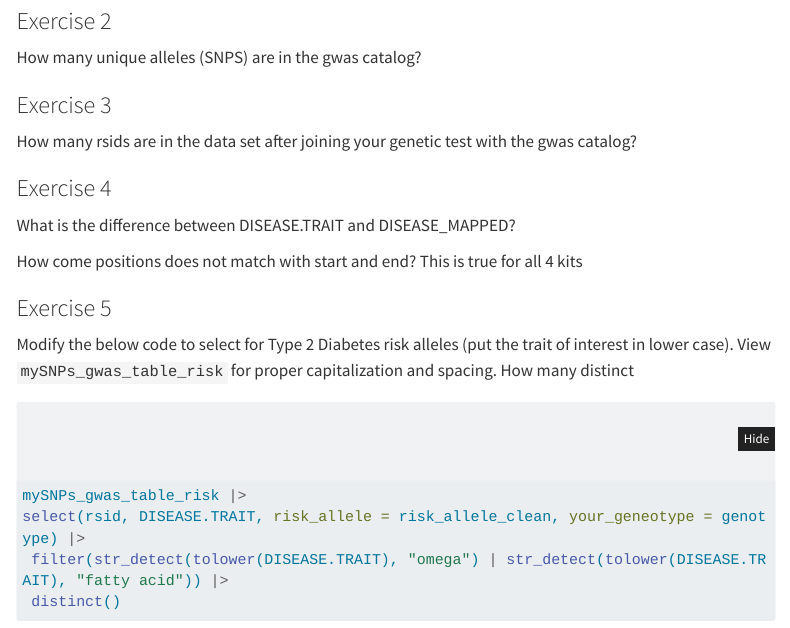
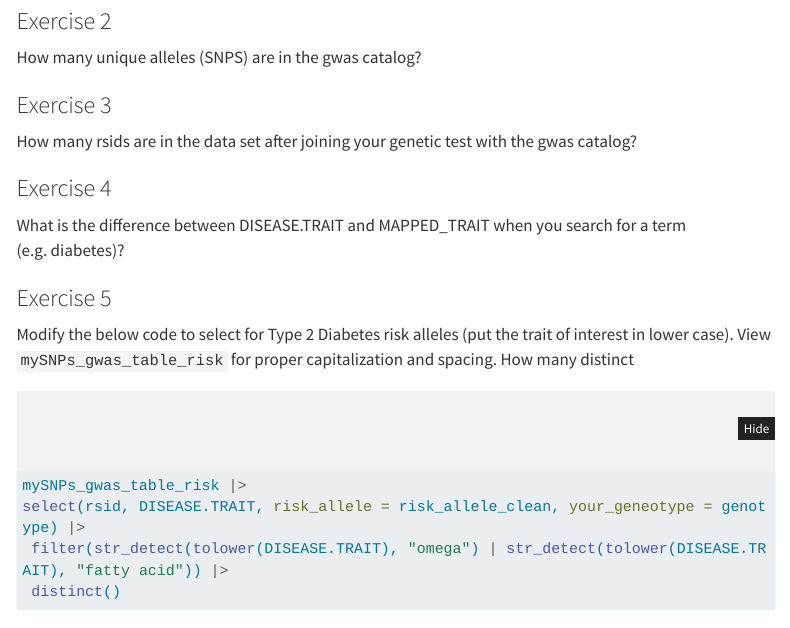
Before and after one commit to jeffreyblanchard/HumGen2024R, a Quarto document (HumGen_Lab9_gwascat1.qmd): the page in a window 1100 px wide, from 12980 px down. Rendered offline with R 4.5, knitr and Pandoc in place of Quarto, with nearby package versions; some code elsewhere in the file could not run offline; menus at the side of the page are left out; long lines of code are wrapped.

Commit message:
update lab 9

```diff
--- a/HumGen_Lab9_gwascat1.qmd
+++ b/HumGen_Lab9_gwascat1.qmd
@@ -422,11 +422,7 @@ How many rsids are in the data set after joining your genetic test with the gwas
 
 ### Exercise 4
 
-What is the difference between DISEASE.TRAIT and DISEASE_MAPPED?
-
-How come positions does not match with start and end?
-  This is true for all 4 kits
-
+What is the difference between DISEASE.TRAIT and MAPPED_TRAIT when you search for a term (e.g. diabetes)?
 
 ### Exercise 5
 
```
Also changed, not shown: 1 other file.
